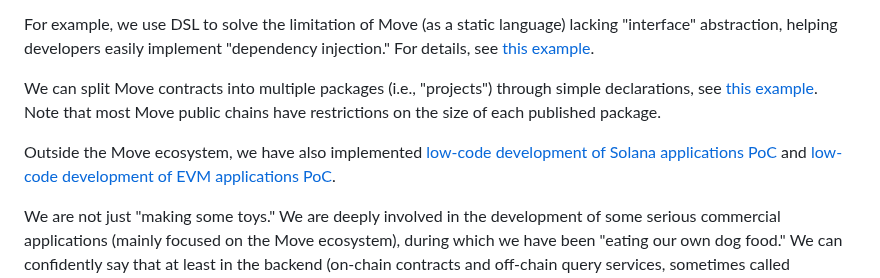
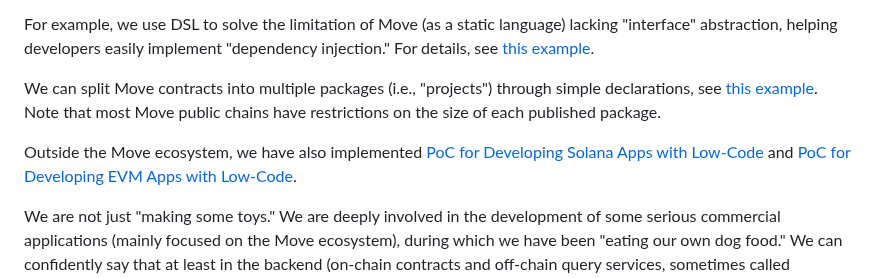
Before and after one commit to dddappp/A-AO-Demo, a Markdown page: doc/APP1.md, the part around the change. GitHub-like rendering.

```diff
--- a/doc/APP1.md
+++ b/doc/APP1.md
@@ -43,7 +43,7 @@ For example, we use DSL to solve the limitation of Move (as a static language) l
 We can split Move contracts into multiple packages (i.e., "projects") through simple declarations, see [this example](https://github.com/wubuku/aptos-constantinople). Note that most Move public chains have restrictions on the size of each published package.
 
 
-Outside the Move ecosystem, we have also implemented [low-code development of Solana applications PoC](https://github.com/dddappp/A-Solana-Demo) and [low-code development of EVM applications PoC](https://github.com/wubuku/hello-mud).
+Outside the Move ecosystem, we have also implemented [PoC for Developing Solana Apps with Low-Code](https://github.com/dddappp/A-Solana-Demo) and [PoC for Developing EVM Apps with Low-Code](https://github.com/wubuku/hello-mud).
 
 We are not just "making some toys." We are deeply involved in the development of some serious commercial applications (mainly focused on the Move ecosystem), during which we have been "eating our own dog food." We can confidently say that at least in the backend (on-chain contracts and off-chain query services, sometimes called indexers) development field, we have delivered on the promise of 10x development efficiency.
 
```
